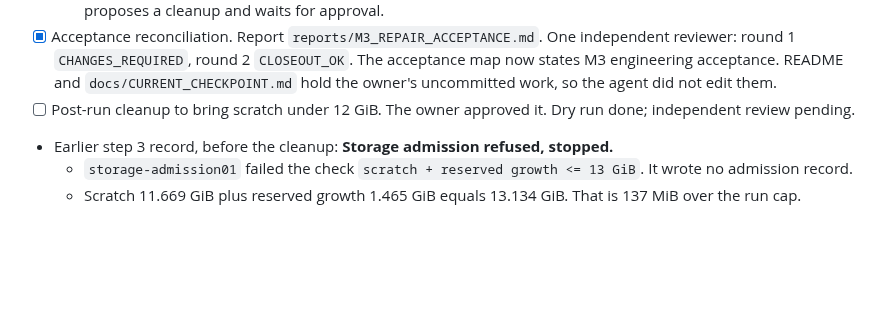
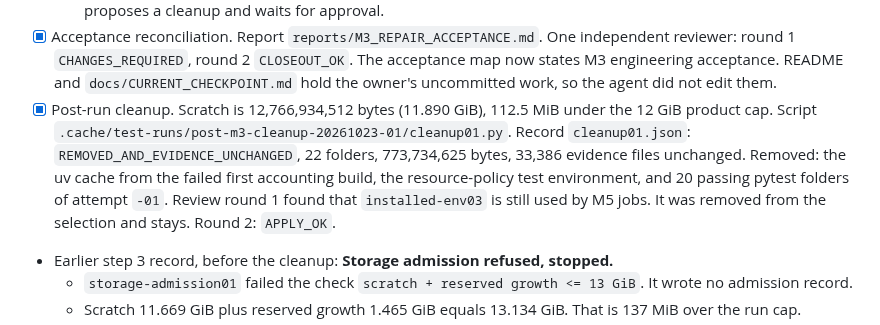
Before and after one commit to BGonnermann/Compertum, a Markdown page: docs/M3_REPAIR_PLAN.md, the part around the change. GitHub-like rendering; blank space fills up the shorter version.

Commit message:
Record post-M3 cleanup: scratch back under the 12 GiB cap
Reviewed TEST_RETENTION cleanup removed 773,734,625 bytes; scratch is
11.890 GiB. installed-env03 stays because M5 jobs still use it.

Co-Authored-By: Claude Opus 5.5 <noreply@anthropic.com>
Claude-Session: https://claude.ai/code/session_01HTPLn458u6TWzdxCAHjvJG

```diff
--- a/docs/M3_REPAIR_PLAN.md
+++ b/docs/M3_REPAIR_PLAN.md
@@ -141,7 +141,10 @@ The scripts are the reviewed `-01` scripts, changed only in folder names, label,
   - After the run, scratch is 12.637 GiB, 0.637 GiB over the product cap. The owner accepted this. The agent proposes a cleanup and waits for approval.
 - [x] Acceptance reconciliation. Report `reports/M3_REPAIR_ACCEPTANCE.md`. One independent reviewer: round 1 `CHANGES_REQUIRED`, round 2 `CLOSEOUT_OK`.
   The acceptance map now states M3 engineering acceptance. README and `docs/CURRENT_CHECKPOINT.md` hold the owner's uncommitted work, so the agent did not edit them.
-- [ ] Post-run cleanup to bring scratch under 12 GiB. The owner approved it. Dry run done; independent review pending.
+- [x] Post-run cleanup. Scratch is 12,766,934,512 bytes (11.890 GiB), 112.5 MiB under the 12 GiB product cap.
+  Script `.cache/test-runs/post-m3-cleanup-20261023-01/cleanup01.py`. Record `cleanup01.json`: `REMOVED_AND_EVIDENCE_UNCHANGED`, 22 folders, 773,734,625 bytes, 33,386 evidence files unchanged.
+  Removed: the uv cache from the failed first accounting build, the resource-policy test environment, and 20 passing pytest folders of attempt `-01`.
+  Review round 1 found that `installed-env03` is still used by M5 jobs. It was removed from the selection and stays. Round 2: `APPLY_OK`.
 - Earlier step 3 record, before the cleanup: **Storage admission refused, stopped.**
   - `storage-admission01` failed the check `scratch + reserved growth <= 13 GiB`. It wrote no admission record.
   - Scratch 11.669 GiB plus reserved growth 1.465 GiB equals 13.134 GiB. That is 137 MiB over the run cap.
```
